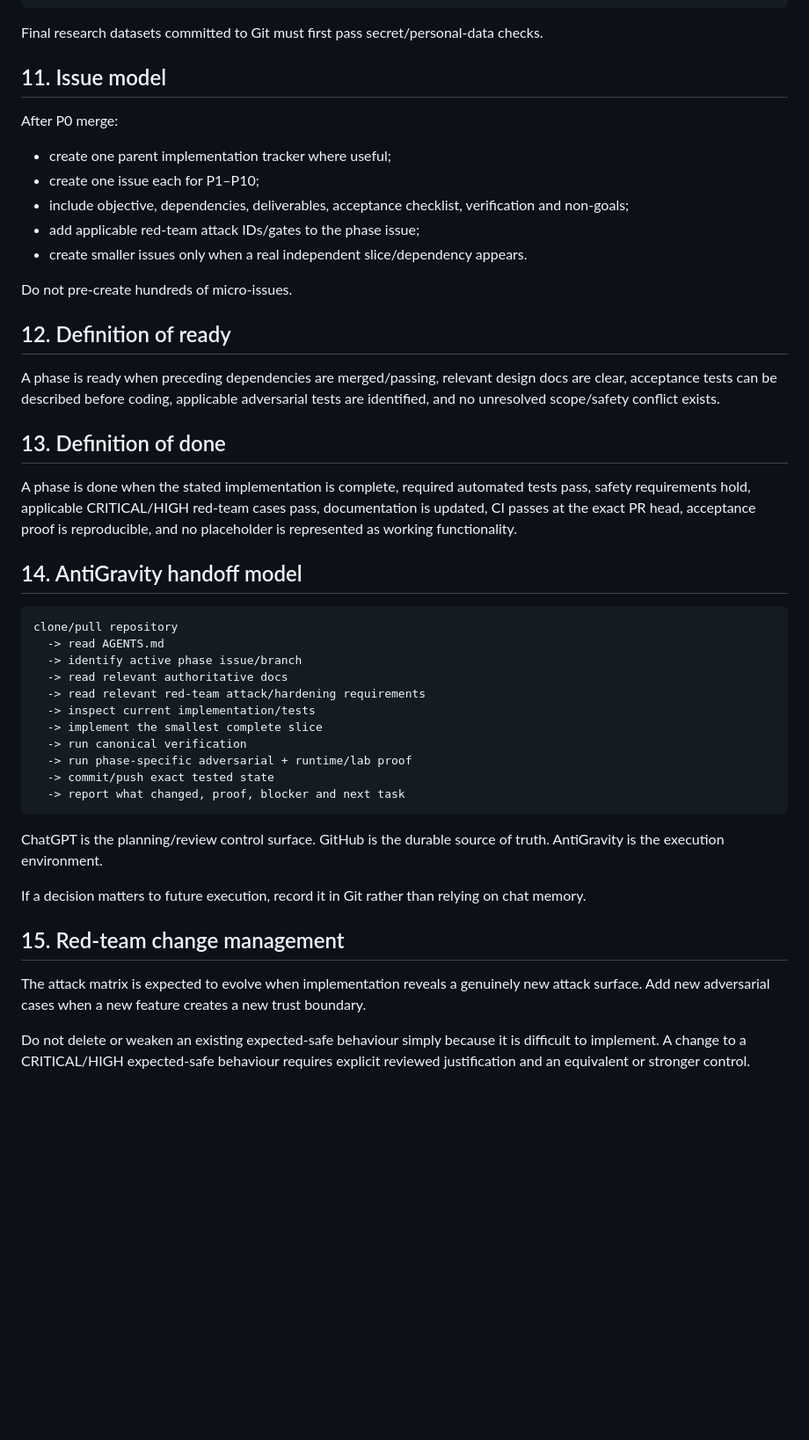
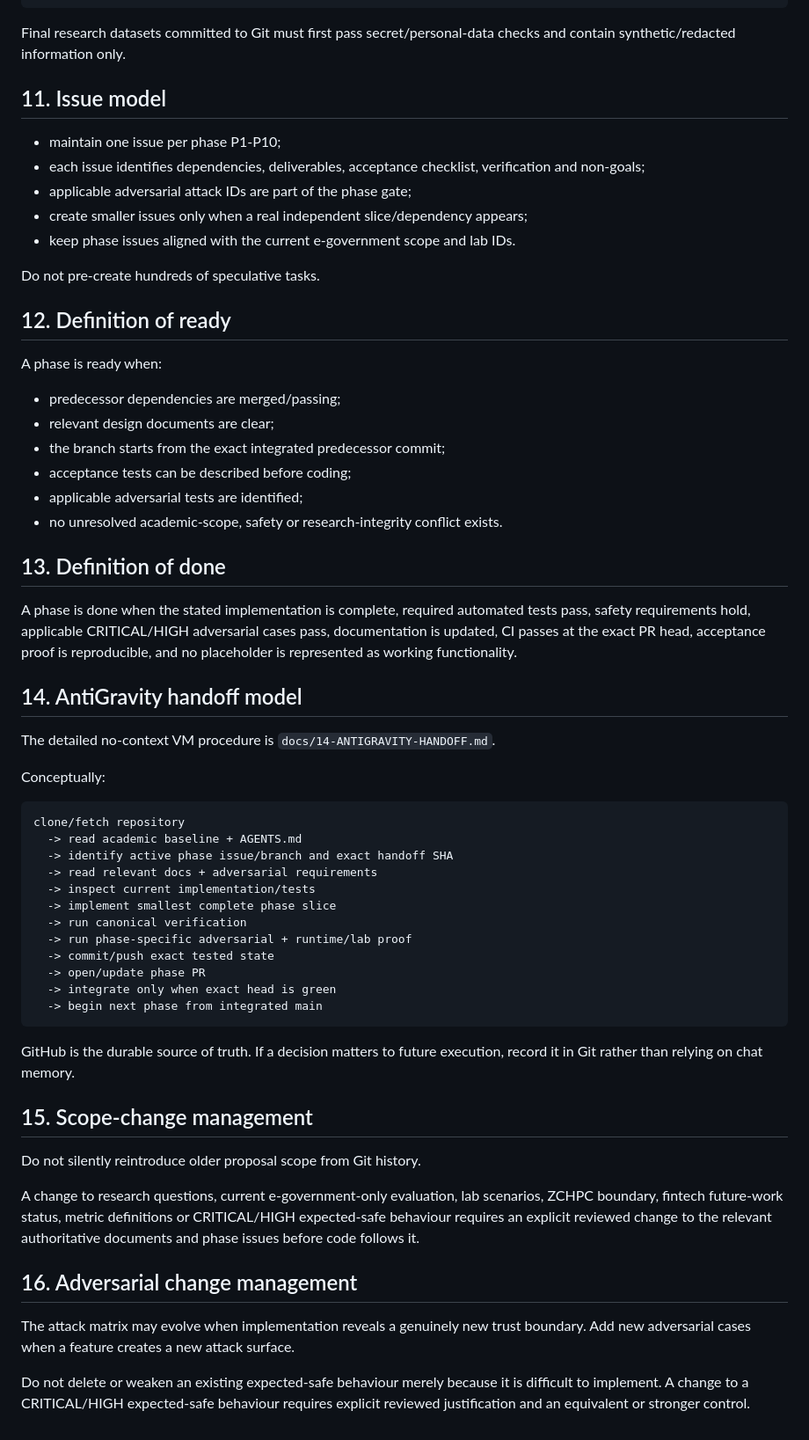
Before and after one commit to tafari3/Delicious-Dissertation, a Markdown page: docs/10-REPOSITORY-AND-DELIVERY.md, the part around one of its changes. Shown at 88% size. GitHub-like rendering; blank space fills up the shorter version.

Commit message:
docs: align delivery model and paths for AntiGravity handoff

````diff
--- a/docs/10-REPOSITORY-AND-DELIVERY.md
+++ b/docs/10-REPOSITORY-AND-DELIVERY.md
@@ -212,50 +201,64 @@ coverage/
 __pycache__/
 ```
 
-Final research datasets committed to Git must first pass secret/personal-data checks.
+Final research datasets committed to Git must first pass secret/personal-data checks and contain synthetic/redacted information only.
 
 ## 11. Issue model
 
-After P0 merge:
+- maintain one issue per phase P1-P10;
+- each issue identifies dependencies, deliverables, acceptance checklist, verification and non-goals;
+- applicable adversarial attack IDs are part of the phase gate;
+- create smaller issues only when a real independent slice/dependency appears;
+- keep phase issues aligned with the current e-government scope and lab IDs.
 
-- create one parent implementation tracker where useful;
-- create one issue each for P1–P10;
-- include objective, dependencies, deliverables, acceptance checklist, verification and non-goals;
-- add applicable red-team attack IDs/gates to the phase issue;
-- create smaller issues only when a real independent slice/dependency appears.
-
-Do not pre-create hundreds of micro-issues.
+Do not pre-create hundreds of speculative tasks.
 
 ## 12. Definition of ready
 
-A phase is ready when preceding dependencies are merged/passing, relevant design docs are clear, acceptance tests can be described before coding, applicable adversarial tests are identified, and no unresolved scope/safety conflict exists.
+A phase is ready when:
+
+- predecessor dependencies are merged/passing;
+- relevant design documents are clear;
+- the branch starts from the exact integrated predecessor commit;
+- acceptance tests can be described before coding;
+- applicable adversarial tests are identified;
+- no unresolved academic-scope, safety or research-integrity conflict exists.
 
 ## 13. Definition of done
 
-A phase is done when the stated implementation is complete, required automated tests pass, safety requirements hold, applicable CRITICAL/HIGH red-team cases pass, documentation is updated, CI passes at the exact PR head, acceptance proof is reproducible, and no placeholder is represented as working functionality.
+A phase is done when the stated implementation is complete, required automated tests pass, safety requirements hold, applicable CRITICAL/HIGH adversarial cases pass, documentation is updated, CI passes at the exact PR head, acceptance proof is reproducible, and no placeholder is represented as working functionality.
 
 ## 14. AntiGravity handoff model
 
+The detailed no-context VM procedure is `docs/14-ANTIGRAVITY-HANDOFF.md`.
+
+Conceptually:
+
 ```text
-clone/pull repository
-  -> read AGENTS.md
-  -> identify active phase issue/branch
-  -> read relevant authoritative docs
-  -> read relevant red-team attack/hardening requirements
+clone/fetch repository
+  -> read academic baseline + AGENTS.md
+  -> identify active phase issue/branch and exact handoff SHA
+  -> read relevant docs + adversarial requirements
   -> inspect current implementation/tests
-  -> implement the smallest complete slice
+  -> implement smallest complete phase slice
   -> run canonical verification
   -> run phase-specific adversarial + runtime/lab proof
   -> commit/push exact tested state
-  -> report what changed, proof, blocker and next task
+  -> open/update phase PR
+  -> integrate only when exact head is green
+  -> begin next phase from integrated main
 ```
 
-ChatGPT is the planning/review control surface. GitHub is the durable source of truth. AntiGravity is the execution environment.
+GitHub is the durable source of truth. If a decision matters to future execution, record it in Git rather than relying on chat memory.
 
-If a decision matters to future execution, record it in Git rather than relying on chat memory.
+## 15. Scope-change management
 
-## 15. Red-team change management
+Do not silently reintroduce older proposal scope from Git history.
 
-The attack matrix is expected to evolve when implementation reveals a genuinely new attack surface. Add new adversarial cases when a new feature creates a new trust boundary.
+A change to research questions, current e-government-only evaluation, lab scenarios, ZCHPC boundary, fintech future-work status, metric definitions or CRITICAL/HIGH expected-safe behaviour requires an explicit reviewed change to the relevant authoritative documents and phase issues before code follows it.
 
-Do not delete or weaken an existing expected-safe behaviour simply because it is difficult to implement. A change to a CRITICAL/HIGH expected-safe behaviour requires explicit reviewed justification and an equivalent or stronger control.
+## 16. Adversarial change management
+
+The attack matrix may evolve when implementation reveals a genuinely new trust boundary. Add new adversarial cases when a feature creates a new attack surface.
+
+Do not delete or weaken an existing expected-safe behaviour merely because it is difficult to implement. A change to a CRITICAL/HIGH expected-safe behaviour requires explicit reviewed justification and an equivalent or stronger control.
````
Also changed, not shown: other parts of docs/10-REPOSITORY-AND-DELIVERY.md (+26 -37 lines).
